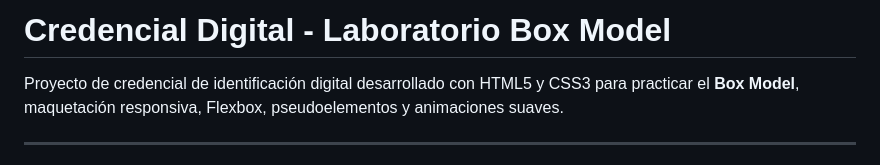
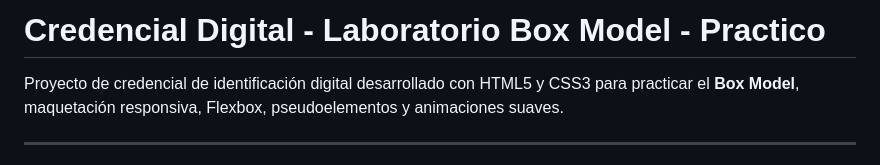
Before and after one commit to Andresflorezdev/LabBoxModel, a Markdown page: README.md, the part around the change. GitHub-like rendering.

Commit message:
Update project title in README.md

```diff
--- a/README.md
+++ b/README.md
@@ -1,4 +1,4 @@
-# Credencial Digital - Laboratorio Box Model
+# Credencial Digital - Laboratorio Box Model - Practico
 
 Proyecto de credencial de identificación digital desarrollado con HTML5 y CSS3 para practicar el **Box Model**, maquetación responsiva, Flexbox, pseudoelementos y animaciones suaves.
 
```
